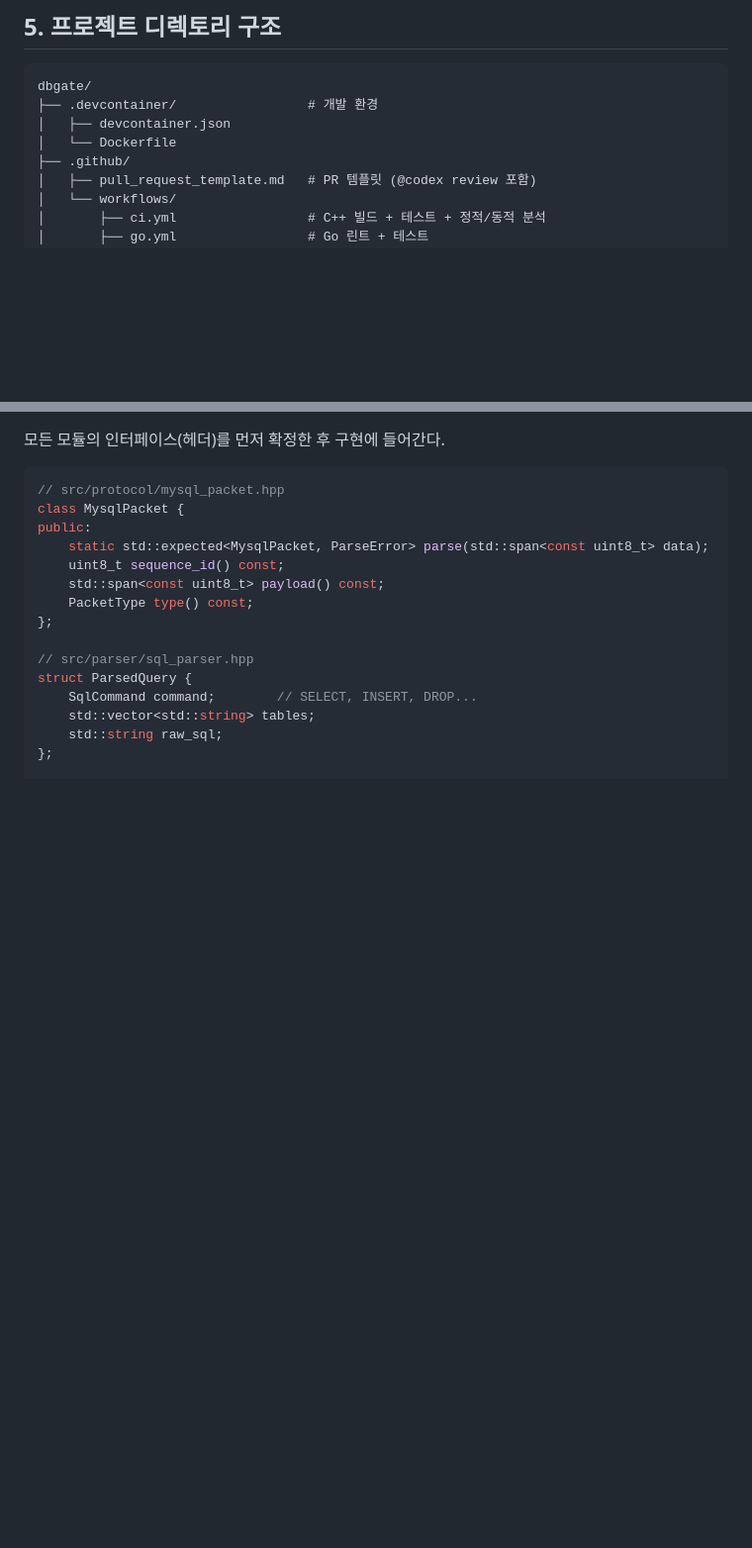
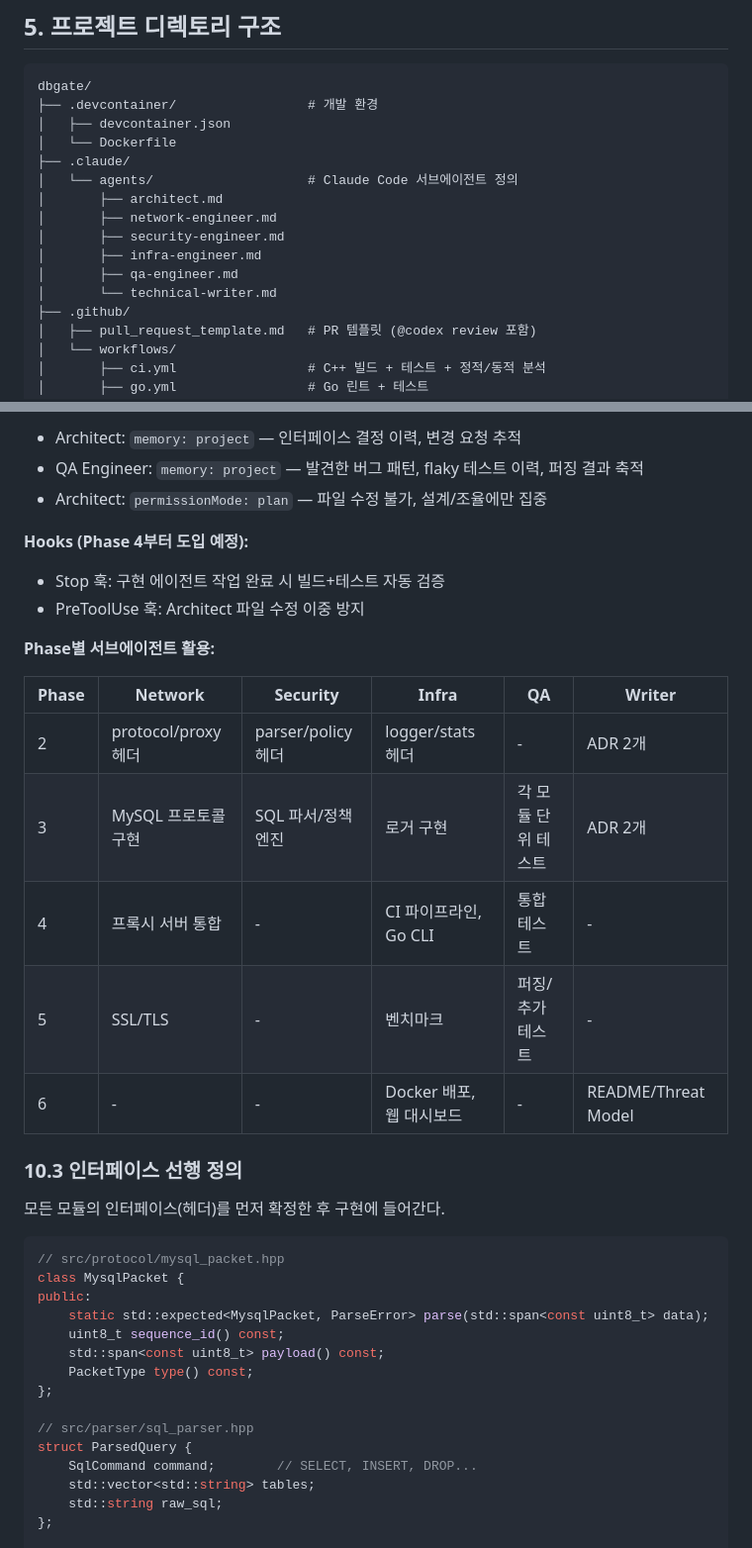
Before and after one commit to dongwonkwak/dbgate, a Markdown page: docs/project-spec-v3.md, 2 parts joined by grey strips. Shown at 99% size. Drawn GitHub-style; blank space fills up the shorter version.

```diff
--- a/docs/project-spec-v3.md
+++ b/docs/project-spec-v3.md
@@ -153,6 +153,14 @@ dbgate/
 ├── .devcontainer/                 # 개발 환경
 │   ├── devcontainer.json
 │   └── Dockerfile
+├── .claude/
+│   └── agents/                    # Claude Code 서브에이전트 정의
+│       ├── architect.md
+│       ├── network-engineer.md
+│       ├── security-engineer.md
+│       ├── infra-engineer.md
+│       ├── qa-engineer.md
+│       └── technical-writer.md
 ├── .github/
 │   ├── pull_request_template.md   # PR 템플릿 (@codex review 포함)
 │   └── workflows/
@@ -538,3 +592,23 @@ DB 접근제어 프록시. C++ 코어 + Go 운영도구.
+- Architect: `memory: project` — 인터페이스 결정 이력, 변경 요청 추적
+- QA Engineer: `memory: project` — 발견한 버그 패턴, flaky 테스트 이력, 퍼징 결과 축적
+- Architect: `permissionMode: plan` — 파일 수정 불가, 설계/조율에만 집중
+
+**Hooks (Phase 4부터 도입 예정):**
+
+- Stop 훅: 구현 에이전트 작업 완료 시 빌드+테스트 자동 검증
+- PreToolUse 훅: Architect 파일 수정 이중 방지
+
+**Phase별 서브에이전트 활용:**
+
+| Phase | Network | Security | Infra | QA | Writer |
+|-------|---------|----------|-------|----|--------|
+| 2 | protocol/proxy 헤더 | parser/policy 헤더 | logger/stats 헤더 | - | ADR 2개 |
+| 3 | MySQL 프로토콜 구현 | SQL 파서/정책 엔진 | 로거 구현 | 각 모듈 단위 테스트 | ADR 2개 |
+| 4 | 프록시 서버 통합 | - | CI 파이프라인, Go CLI | 통합 테스트 | - |
+| 5 | SSL/TLS | - | 벤치마크 | 퍼징/추가 테스트 | - |
+| 6 | - | - | Docker 배포, 웹 대시보드 | - | README/Threat Model |
+
+### 10.3 인터페이스 선행 정의
 
 모든 모듈의 인터페이스(헤더)를 먼저 확정한 후 구현에 들어간다.
 
```
Also changed, not shown: other parts of docs/project-spec-v3.md (+48 -2 lines).
